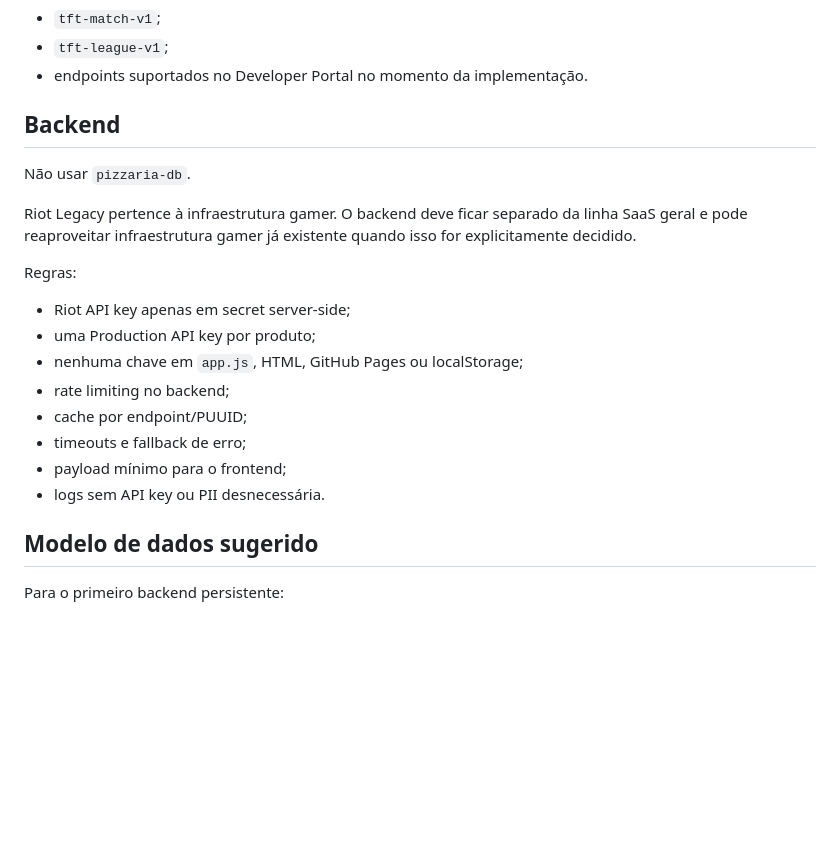
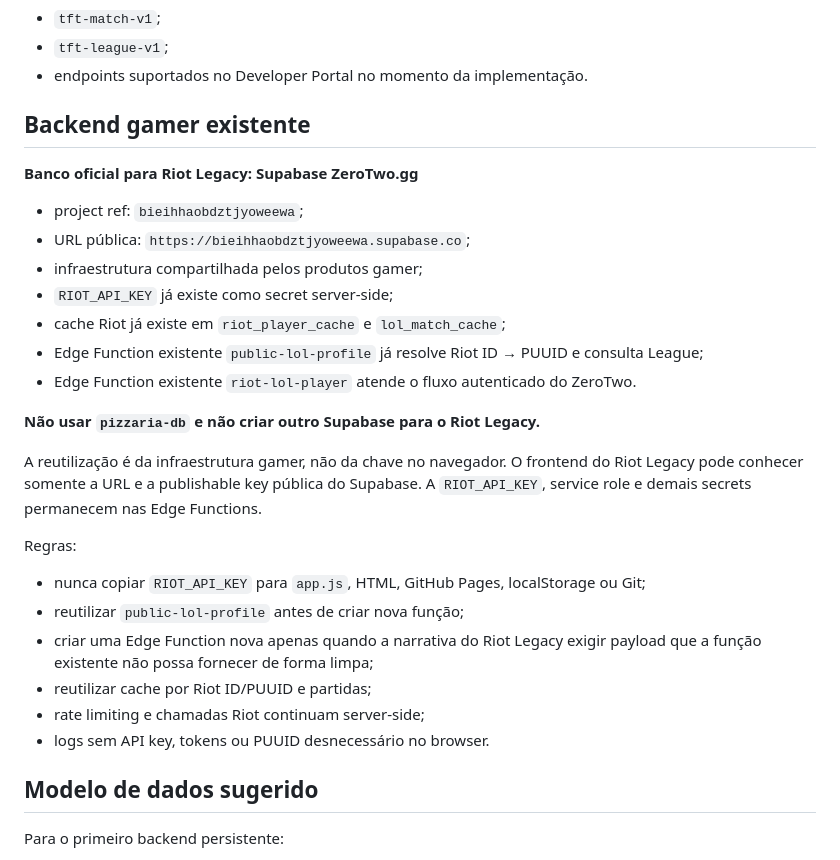
Before and after one commit to HelioConde/ideias-ia-lab, a Markdown page: FULLSTACK.md, the part around the change. GitHub-like rendering; blank space fills up the shorter version.

Commit message:
docs: reuse ZeroTwo gamer backend for Riot Legacy

```diff
--- a/FULLSTACK.md
+++ b/FULLSTACK.md
@@ -57,21 +57,29 @@ Fontes candidatas:
 - `tft-league-v1`;
 - endpoints suportados no Developer Portal no momento da implementação.
 
-## Backend
+## Backend gamer existente
 
-Não usar `pizzaria-db`.
+**Banco oficial para Riot Legacy: Supabase ZeroTwo.gg**
 
-Riot Legacy pertence à infraestrutura gamer. O backend deve ficar separado da linha SaaS geral e pode reaproveitar infraestrutura gamer já existente quando isso for explicitamente decidido.
+- project ref: `bieihhaobdztjyoweewa`;
+- URL pública: `https://bieihhaobdztjyoweewa.supabase.co`;
+- infraestrutura compartilhada pelos produtos gamer;
+- `RIOT_API_KEY` já existe como secret server-side;
+- cache Riot já existe em `riot_player_cache` e `lol_match_cache`;
+- Edge Function existente `public-lol-profile` já resolve Riot ID → PUUID e consulta League;
+- Edge Function existente `riot-lol-player` atende o fluxo autenticado do ZeroTwo.
+
+**Não usar `pizzaria-db` e não criar outro Supabase para o Riot Legacy.**
+
+A reutilização é da infraestrutura gamer, não da chave no navegador. O frontend do Riot Legacy pode conhecer somente a URL e a publishable key pública do Supabase. A `RIOT_API_KEY`, service role e demais secrets permanecem nas Edge Functions.
 
 Regras:
-- Riot API key apenas em secret server-side;
-- uma Production API key por produto;
-- nenhuma chave em `app.js`, HTML, GitHub Pages ou localStorage;
-- rate limiting no backend;
-- cache por endpoint/PUUID;
-- timeouts e fallback de erro;
-- payload mínimo para o frontend;
-- logs sem API key ou PII desnecessária.
+- nunca copiar `RIOT_API_KEY` para `app.js`, HTML, GitHub Pages, localStorage ou Git;
+- reutilizar `public-lol-profile` antes de criar nova função;
+- criar uma Edge Function nova apenas quando a narrativa do Riot Legacy exigir payload que a função existente não possa fornecer de forma limpa;
+- reutilizar cache por Riot ID/PUUID e partidas;
+- rate limiting e chamadas Riot continuam server-side;
+- logs sem API key, tokens ou PUUID desnecessário no browser.
 
 ## Modelo de dados sugerido
 
```
